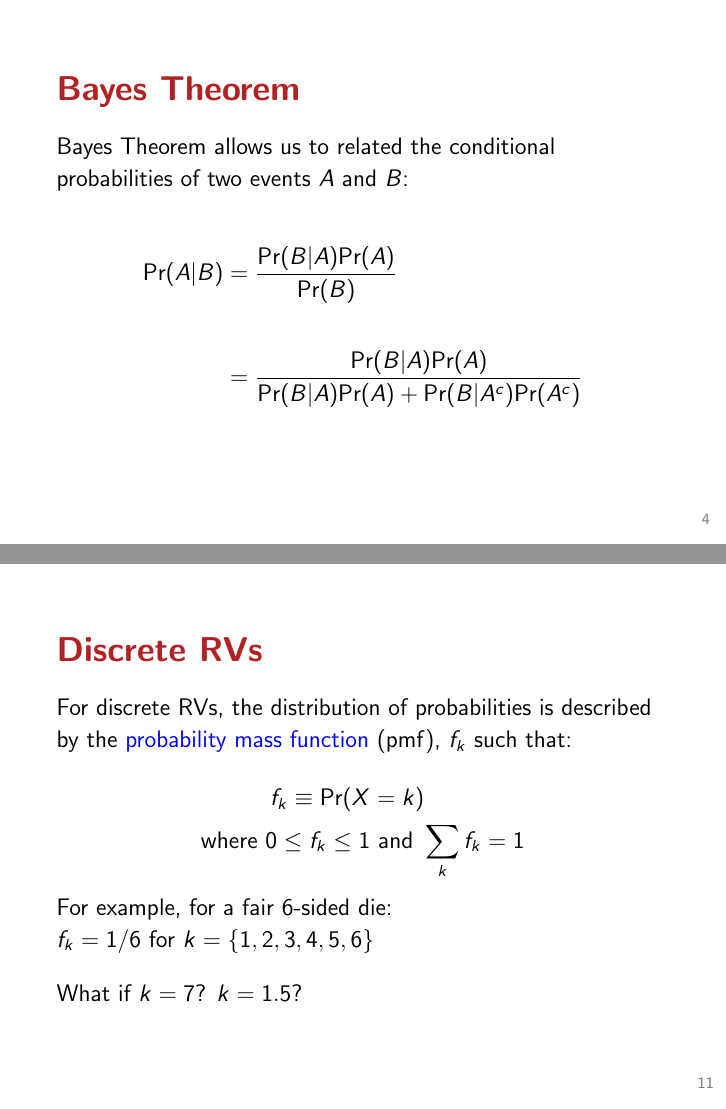
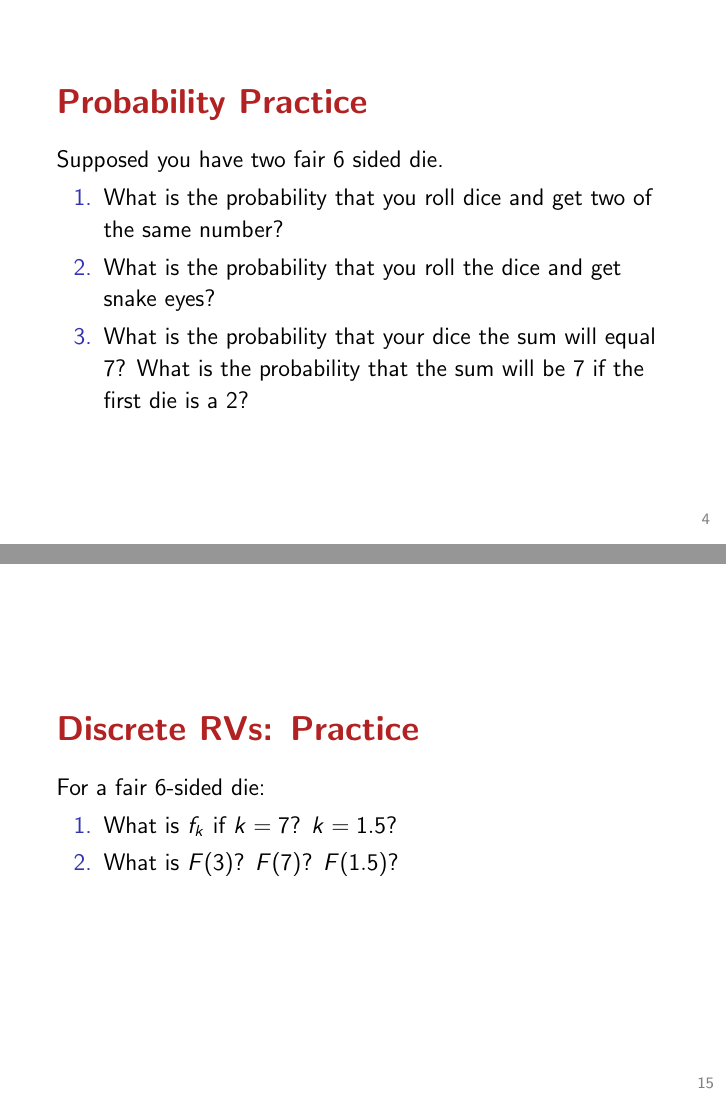
Before and after one commit to vectorbite/VBiTraining2, LaTeX slides (lectures/ProbStatsIntro/VB_prob_stats.tex): pages 5 and 12 of 37 before the commit and pages 5 and 16 of 39 after it, joined at a grey line. Compiled offline with pdfLaTeX.

Commit message:
started updating exercises for the probability lecture

```diff
--- a/lectures/ProbStatsIntro/VB_prob_stats.tex
+++ b/lectures/ProbStatsIntro/VB_prob_stats.tex
@@ -133,11 +133,19 @@ We have a {\bl set}, $S$ of all possible events. Let $\pr(A)$ be the probability
 
 \end{frame}
 
-%\begin{frame}
-%\chap{Example: Monte Hall Problem}
-%
-%\end{frame}
-%
+
+
+\begin{frame}
+\chap{Probability Practice}
+
+Supposed you have two fair 6 sided die.
+\begin{enumerate}
+\item What is the probability that you roll dice and get two of the same number?
+\item What is the probability that you roll the dice and get snake eyes?
+\item What is the probability that your dice the sum will equal 7? What is the probability that the sum will be 7 if the first die is a 2?
+\end{enumerate}
+\end{frame}
+
 
 \begin{frame}
 \chap{Bayes Theorem}
@@ -244,9 +252,6 @@ For example, for a fair 6-sided die:
 
 $f_k = 1/6$ for $k= \{1,2,3,4,5,6\}$
 
-\sk
-What if $k=7$? $k=1.5$?
-
 \end{frame}
 
 \begin{frame}
@@ -279,6 +282,17 @@ Example: RV can take values 1 through 10, each with probability 0.1:
 
 \end{frame}
 
+\begin{frame}
+\chap{Discrete RVs: Practice}
+
+For a fair 6-sided die:
+
+\begin{enumerate}
+\item What is $f_k$ if $k=7$? $k=1.5$?
+\item What is $F(3)$?  $F(7)$? $F(1.5)$?
+\end{enumerate}
+
+\end{frame}
 
 
 \begin{frame}
```
Also changed, not shown: lectures/ProbStatsIntro/VB_prob_stats.tex (2 more changed lines).
